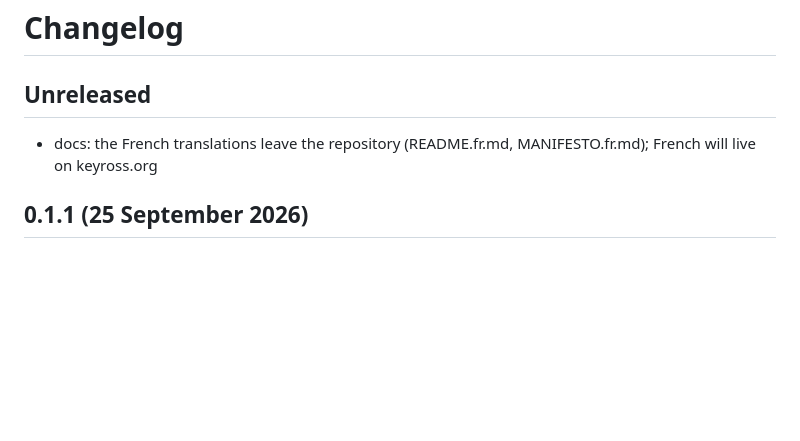
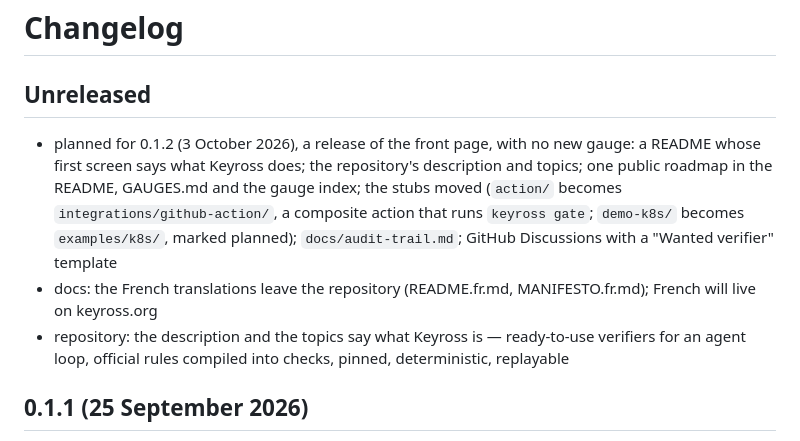
Before and after one commit to Keyross-oss/keyross, a Markdown page: CHANGELOG.md, the part around the change. Rendered like a GitHub page; blank space fills up the shorter version.

Commit message:
docs: changelog — what 0.1.2 brings
Under Unreleased: the French translations leave, the description and the
topics change, and the six corrections planned for the 0.1.2 release of
3 October, marked as planned.

Co-Authored-By: Claude Opus 5.5 (1M context) <noreply@anthropic.com>
Signed-off-by: Wassim Amri <amri.wassim@gmail.com>

```diff
--- a/CHANGELOG.md
+++ b/CHANGELOG.md
@@ -1,7 +1,9 @@
 # Changelog
 
 ## Unreleased
+- planned for 0.1.2 (3 October 2026), a release of the front page, with no new gauge: a README whose first screen says what Keyross does; the repository's description and topics; one public roadmap in the README, GAUGES.md and the gauge index; the stubs moved (`action/` becomes `integrations/github-action/`, a composite action that runs `keyross gate`; `demo-k8s/` becomes `examples/k8s/`, marked planned); `docs/audit-trail.md`; GitHub Discussions with a "Wanted verifier" template
 - docs: the French translations leave the repository (README.fr.md, MANIFESTO.fr.md); French will live on keyross.org
+- repository: the description and the topics say what Keyross is — ready-to-use verifiers for an agent loop, official rules compiled into checks, pinned, deterministic, replayable
 
 ## 0.1.1 (25 September 2026)
 - the archive: Keyross is on Zenodo, DOI 10.5281/zenodo.22938584 (every version); the badge in the README, the DOI in CITATION.cff
```
